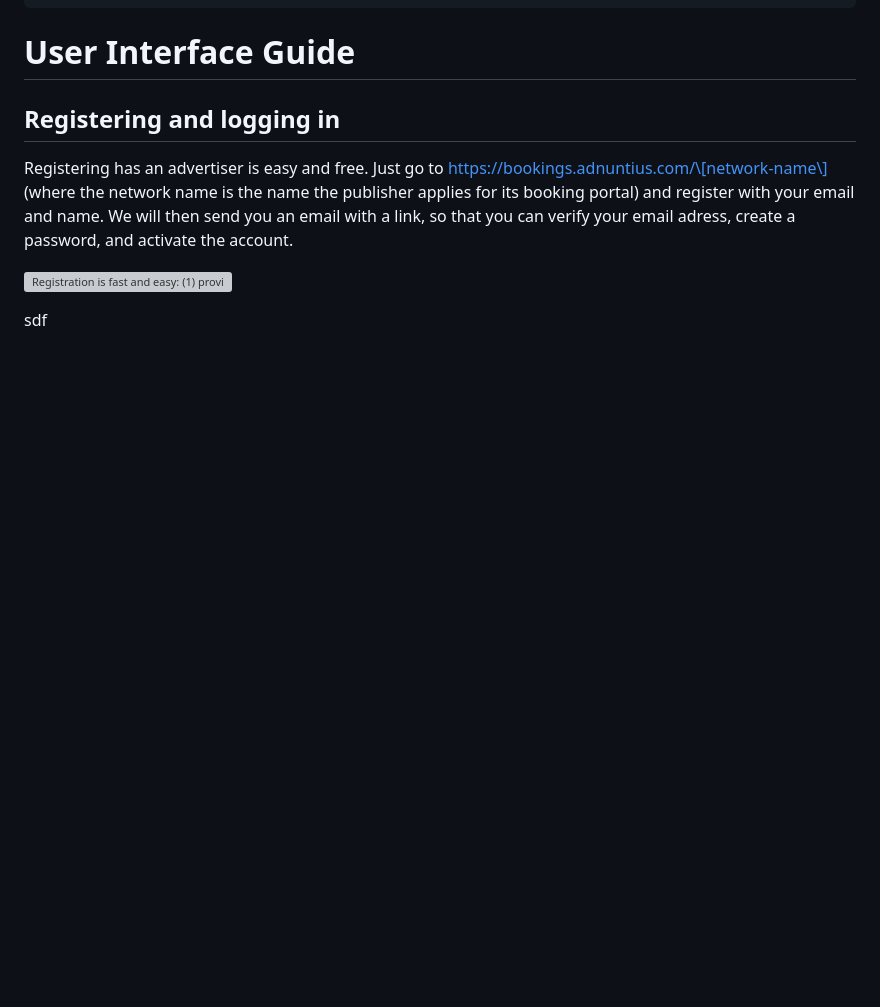
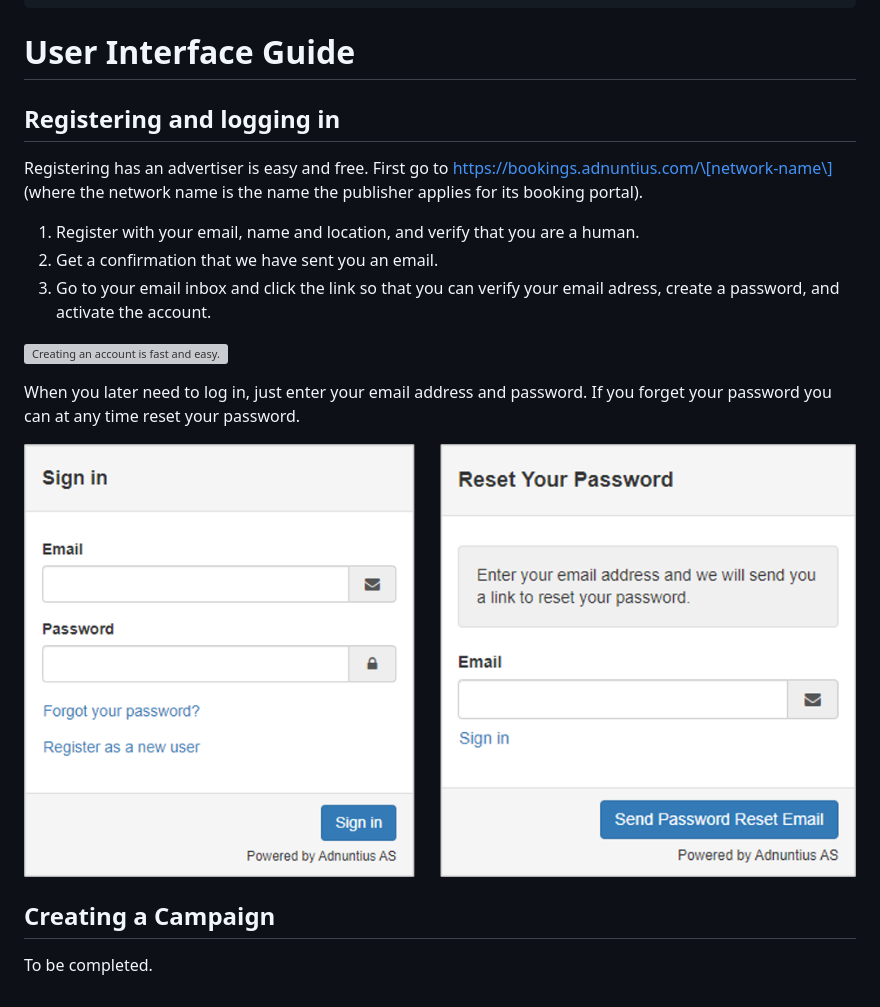
Before and after one commit to Adnuntius/documentation, a Markdown page: onboarding-guides/adnuntius-self-service/user-interface-guide.md, the part around the change. GitHub-like rendering; pictures changed too: .gitbook/assets/ss-login (1).png (added); blank space fills up the shorter version; grey boxes are pictures that could not be loaded.

Commit message:
GitBook: [master] 109 pages and one asset modified

```diff
--- a/onboarding-guides/adnuntius-self-service/user-interface-guide.md
+++ b/onboarding-guides/adnuntius-self-service/user-interface-guide.md
@@ -9,8 +9,18 @@ description: >-
 
 ## Registering and logging in
 
-Registering has an advertiser is easy and free. Just go to https://bookings.adnuntius.com/\[network-name\] \(where the network name is the name the publisher applies for its booking portal\) and register with your email and name. We will then send you an email with a link, so that you can verify your email adress, create a password, and activate the account.
+Registering has an advertiser is easy and free. First go to https://bookings.adnuntius.com/\[network-name\] \(where the network name is the name the publisher applies for its booking portal\).
 
-![Registration is fast and easy: \(1\) provide your details, \(2\) get a confirmation and then \(3\) go to your email inbox to activate the account. ](../../.gitbook/assets/ss-registration-process.png)
+1. Register with your email, name and location, and verify that you are a human.
+2. Get a confirmation that we have sent you an email.
+3. Go to your email inbox and click the link so that you can verify your email adress, create a password, and activate the account.
 
-sdf
+![Creating an account is fast and easy.](../../.gitbook/assets/ss-registration-process.png)
+
+When you later need to log in, just enter your email address and password. If you forget your password you can at any time reset your password.
+
+![Logging in, and resetting your password.](../../.gitbook/assets/ss-login%20%281%29.png)
+
+## Creating a Campaign
+
+To be completed.
```
